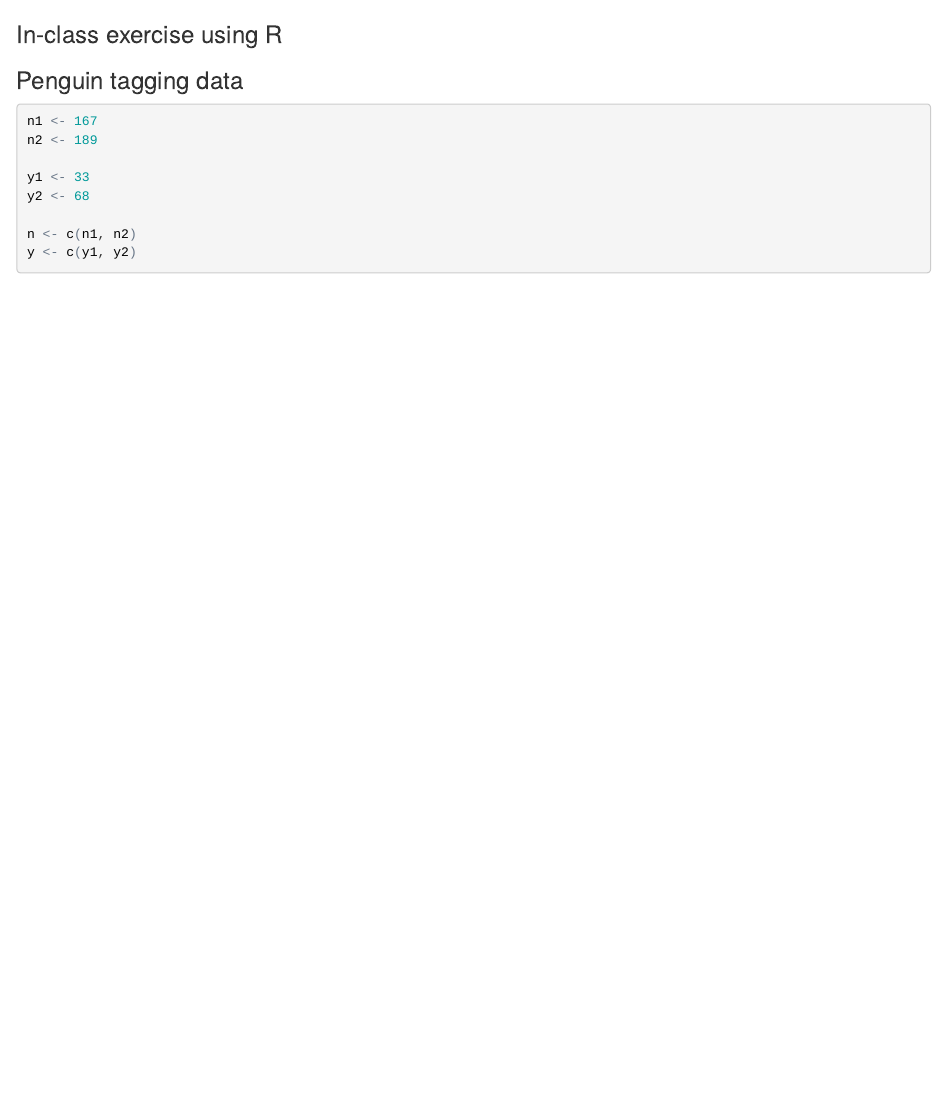
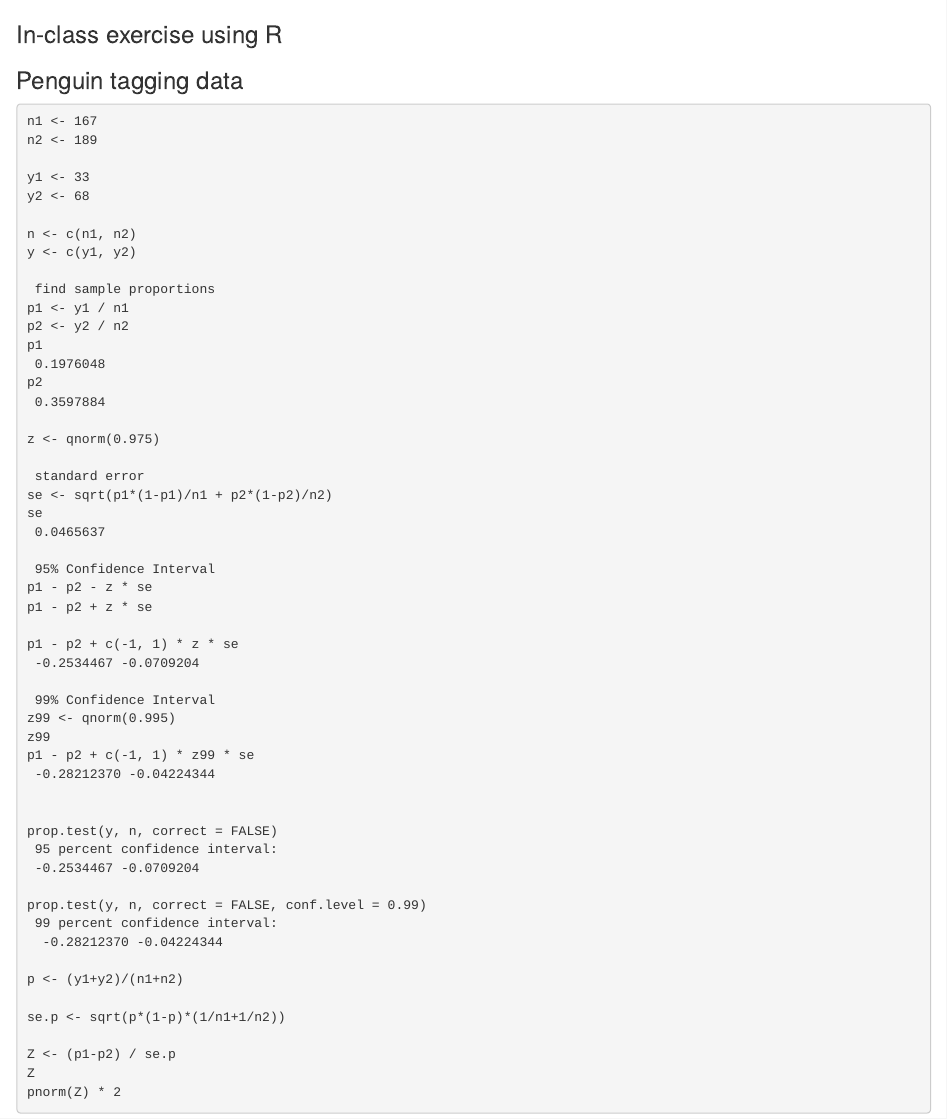
Before and after one commit to danielturek/public, an R Markdown document (whitman/demo.Rmd): the page in a window 1100 px wide, from its top. The pictures show the output file whitman/demo.html that the author committed with the source, opened offline.

Commit message:
added class notes

```diff
--- a/whitman/demo.Rmd
+++ b/whitman/demo.Rmd
@@ -19,19 +19,50 @@ y2 <- 68
 n <- c(n1, n2)
 y <- c(y1, y2)
 
+ find sample proportions
+p1 <- y1 / n1
+p2 <- y2 / n2
+p1
+ 0.1976048
+p2
+ 0.3597884
+
+z <- qnorm(0.975)
+
+ standard error
+se <- sqrt(p1*(1-p1)/n1 + p2*(1-p2)/n2)
+se
+ 0.0465637
+
+ 95% Confidence Interval
+p1 - p2 - z * se
+p1 - p2 + z * se
+
+p1 - p2 + c(-1, 1) * z * se
+ -0.2534467 -0.0709204
+
+ 99% Confidence Interval
+z99 <- qnorm(0.995)
+z99
+p1 - p2 + c(-1, 1) * z99 * se
+ -0.28212370 -0.04224344
 
 
+prop.test(y, n, correct = FALSE)
+ 95 percent confidence interval:
+ -0.2534467 -0.0709204
 
+prop.test(y, n, correct = FALSE, conf.level = 0.99)
+ 99 percent confidence interval:
+  -0.28212370 -0.04224344
 
+p <- (y1+y2)/(n1+n2)
 
+se.p <- sqrt(p*(1-p)*(1/n1+1/n2))
 
-
-
-
-
-
-
-
+Z <- (p1-p2) / se.p
+Z
+pnorm(Z) * 2
 
 
 
```
Also changed, not shown: whitman/demo.R (+38 -7 lines), whitman/demo.html.
